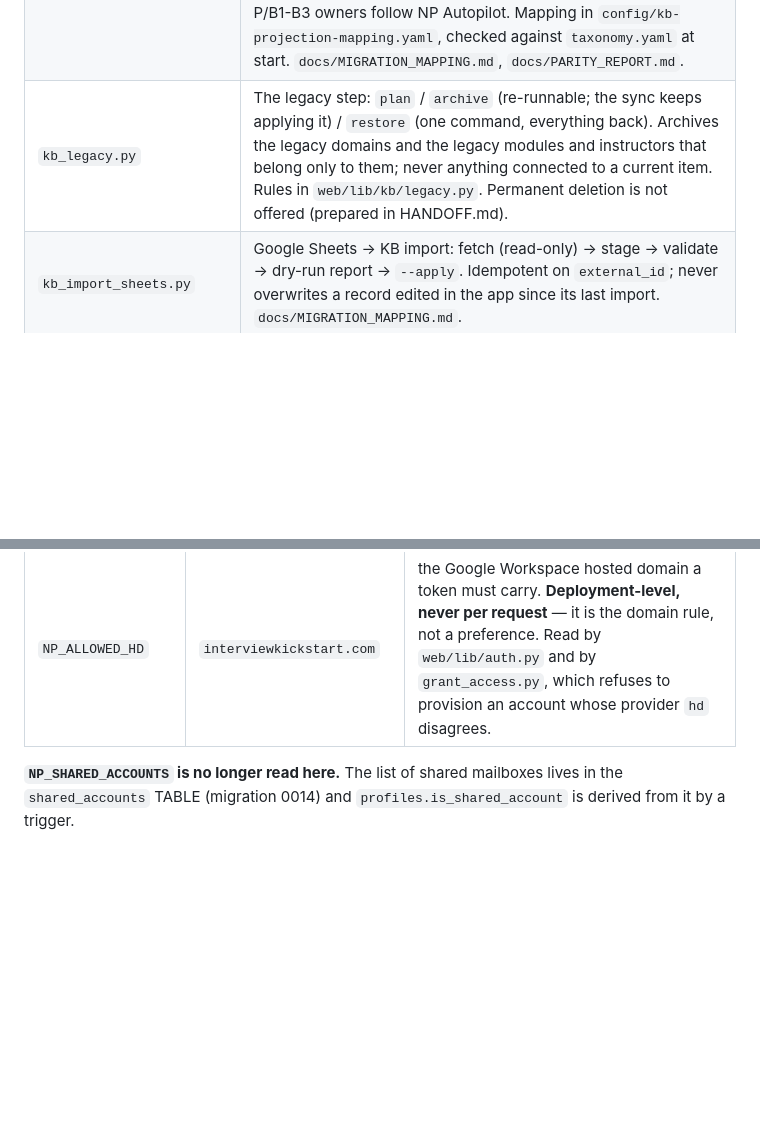
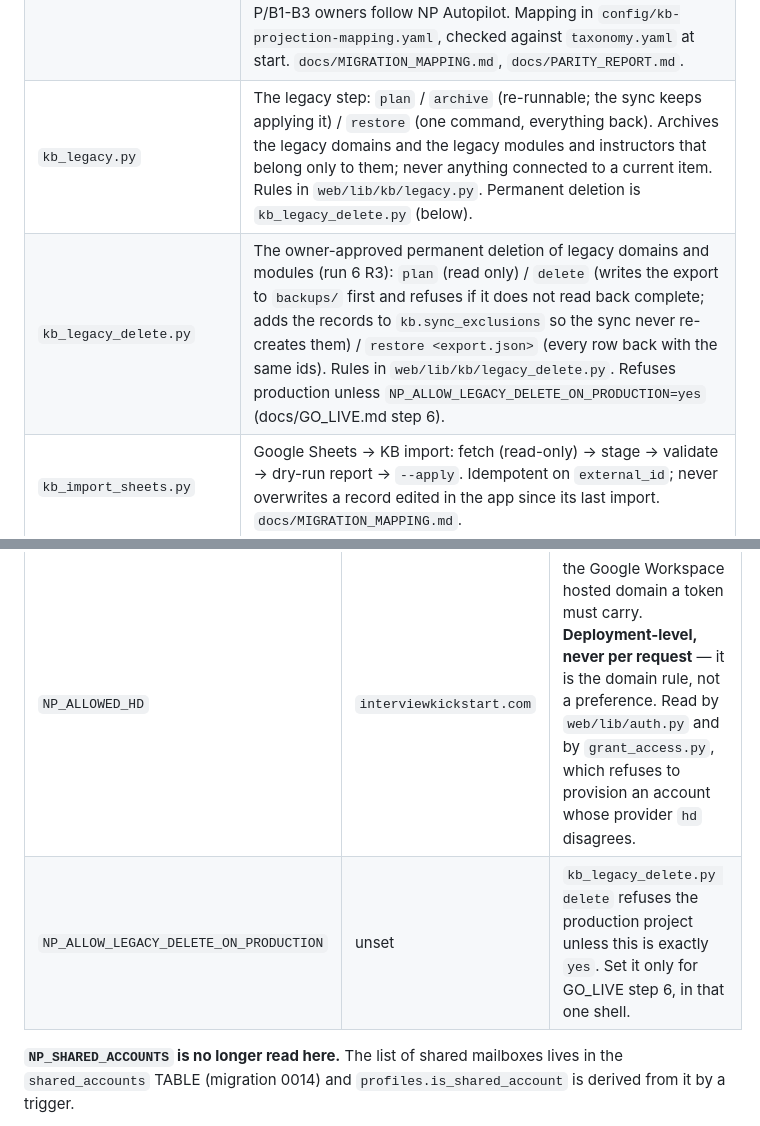
Before and after one commit to ANI-IN/np-autopilot, a Markdown page: pipeline/README.md, 2 parts joined by grey strips. Drawn GitHub-style; blank space fills up the shorter version.

Commit message:
pipeline/README: list kb_legacy_delete.py and NP_ALLOW_LEGACY_DELETE_ON_PRODUCTION (fixes the two new docs-test failures)
Co-Authored-By: Claude Opus 5.5 <noreply@anthropic.com>

````diff
--- a/pipeline/README.md
+++ b/pipeline/README.md
@@ -116,7 +116,8 @@ for everything derived; Postgres is the source of truth for CURATION only
 | `grant_access.py` | `list` / `grant` / `revoke` a profile. **The deliberate act that a session is not** — signing in proves a Workspace identity, a profile is what grants data, and there is no self-service path between the two. Runs as the owner because `profiles` has no INSERT policy, so this cannot be done over the web app. |
 | `kb_admins.py` | grant the KB workspace `admin` role to the profiles named in `ADMIN_EMAILS` (`--dry-run` to preview). **The only bootstrap path to KB admin**; nobody is auto-admin, a profile with no membership is a KB viewer. Refuses shared accounts. |
 | `kb_import_projection.py` | The existing projection (`public.nodes`, `edges`, `node_sources`, `node_layout`, `people`, `workflow_owners`, `domain_aliases`, `curation_notes`) → KB records, relationships, links and graph positions. The CLI of the sync engine `web/lib/kb/sync.py` (the same code the scheduled sync runs): `preview` (rolls back) / `apply`, `--as <admin>` or `--operator` (a new database with no admin yet). Incremental and idempotent (kb.sync_map checksums); an app edit is never overwritten (conflict); a removed row is flagged, never deleted; current vs legacy and P/B1-B3 owners follow NP Autopilot. Mapping in `config/kb-projection-mapping.yaml`, checked against `taxonomy.yaml` at start. `docs/MIGRATION_MAPPING.md`, `docs/PARITY_REPORT.md`. |
-| `kb_legacy.py` | The legacy step: `plan` / `archive` (re-runnable; the sync keeps applying it) / `restore` (one command, everything back). Archives the legacy domains and the legacy modules and instructors that belong only to them; never anything connected to a current item. Rules in `web/lib/kb/legacy.py`. Permanent deletion is not offered (prepared in HANDOFF.md). |
+| `kb_legacy.py` | The legacy step: `plan` / `archive` (re-runnable; the sync keeps applying it) / `restore` (one command, everything back). Archives the legacy domains and the legacy modules and instructors that belong only to them; never anything connected to a current item. Rules in `web/lib/kb/legacy.py`. Permanent deletion is `kb_legacy_delete.py` (below). |
+| `kb_legacy_delete.py` | The owner-approved permanent deletion of legacy domains and modules (run 6 R3): `plan` (read only) / `delete` (writes the export to `backups/` first and refuses if it does not read back complete; adds the records to `kb.sync_exclusions` so the sync never re-creates them) / `restore <export.json>` (every row back with the same ids). Rules in `web/lib/kb/legacy_delete.py`. Refuses production unless `NP_ALLOW_LEGACY_DELETE_ON_PRODUCTION=yes` (docs/GO_LIVE.md step 6). |
 | `kb_import_sheets.py` | Google Sheets → KB import: fetch (read-only) → stage → validate → dry-run report → `--apply`. Idempotent on `external_id`; never overwrites a record edited in the app since its last import. `docs/MIGRATION_MAPPING.md`. |
 
 ```
@@ -193,6 +194,7 @@ returns; it does not decide it. `/staffing` never merges its evidence tiers, and
 | `NP_AS_OF` | today, UTC | the date pass 4 treats as "now". `teaches` splits class dates into past and future, so the graph is deterministic within a day and not across days. Pin this to reproduce a historical build. |
 | `NP_DRIVE_SA_KEY` | `service_account_key` in `config/drive.yaml` | path to the pass-0 service-account key. **A path, never the key.** Pass 0 refuses to read a key from inside the repo: `.gitignore` stops a commit, not a copy into a build context. |
 | `NP_ALLOWED_HD` | `interviewkickstart.com` | the Google Workspace hosted domain a token must carry. **Deployment-level, never per request** — it is the domain rule, not a preference. Read by `web/lib/auth.py` and by `grant_access.py`, which refuses to provision an account whose provider `hd` disagrees. |
+| `NP_ALLOW_LEGACY_DELETE_ON_PRODUCTION` | unset | `kb_legacy_delete.py delete` refuses the production project unless this is exactly `yes`. Set it only for GO_LIVE step 6, in that one shell. |
 
 **`NP_SHARED_ACCOUNTS` is no longer read here.** The list of shared mailboxes
 lives in the `shared_accounts` TABLE (migration 0014) and
````
